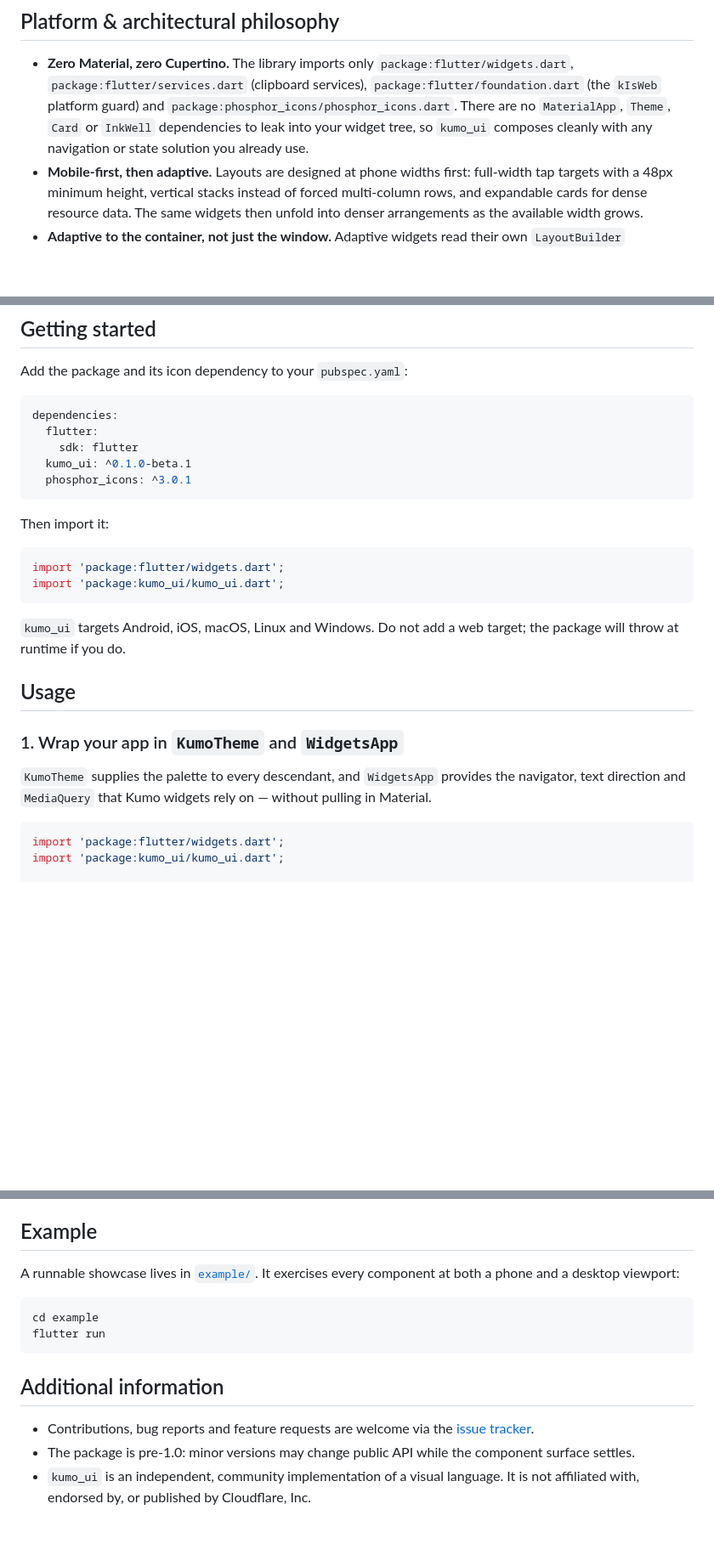
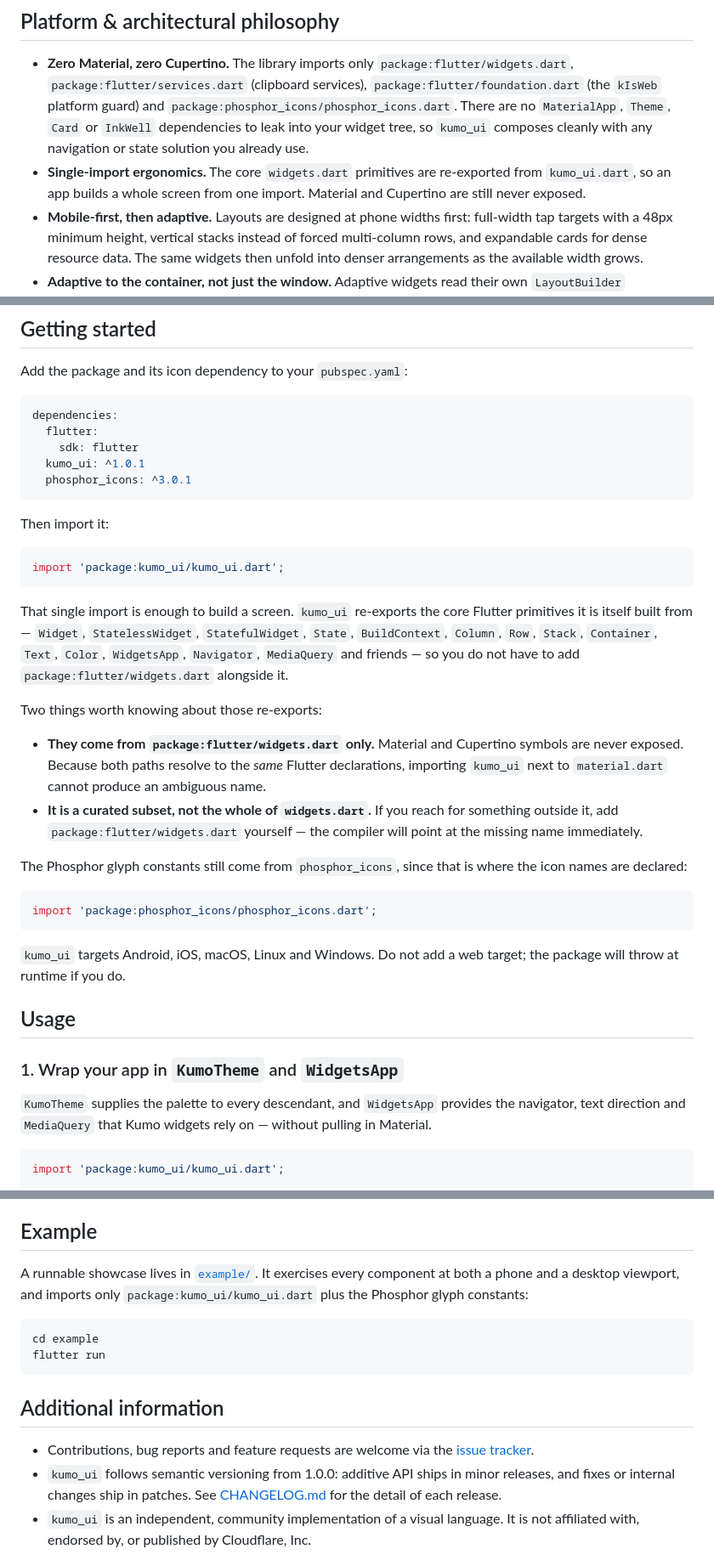
Before and after one commit to hafizhfadh/flutter_kumo_ui, a Markdown page: README.md, 3 parts joined by grey strips. Shown at 85% size. GitHub-like rendering; blank space fills up the shorter version.

Commit message:
Update documentation for single-import ergonomics and v1.0.1

````diff
--- a/README.md
+++ b/README.md
@@ -33,6 +33,9 @@ resolves its colors from `KumoTheme.of(context)`.
   `MaterialApp`, `Theme`, `Card` or `InkWell` dependencies to leak into your
   widget tree, so `kumo_ui` composes cleanly with any navigation or state
   solution you already use.
+- **Single-import ergonomics.** The core `widgets.dart` primitives are
+  re-exported from `kumo_ui.dart`, so an app builds a whole screen from one
+  import. Material and Cupertino are still never exposed.
 - **Mobile-first, then adaptive.** Layouts are designed at phone widths first:
   full-width tap targets with a 48px minimum height, vertical stacks instead of
   forced multi-column rows, and expandable cards for dense resource data. The
@@ -57,15 +60,38 @@ Add the package and its icon dependency to your `pubspec.yaml`:
 dependencies:
   flutter:
     sdk: flutter
-  kumo_ui: ^0.1.0-beta.1
+  kumo_ui: ^1.0.1
   phosphor_icons: ^3.0.1
 ```
 
 Then import it:
 
 ```dart
-import 'package:flutter/widgets.dart';
 import 'package:kumo_ui/kumo_ui.dart';
+```
+
+That single import is enough to build a screen. `kumo_ui` re-exports the core
+Flutter primitives it is itself built from — `Widget`, `StatelessWidget`,
+`StatefulWidget`, `State`, `BuildContext`, `Column`, `Row`, `Stack`,
+`Container`, `Text`, `Color`, `WidgetsApp`, `Navigator`, `MediaQuery` and
+friends — so you do not have to add `package:flutter/widgets.dart` alongside
+it.
+
+Two things worth knowing about those re-exports:
+
+- **They come from `package:flutter/widgets.dart` only.** Material and Cupertino
+  symbols are never exposed. Because both paths resolve to the *same* Flutter
+  declarations, importing `kumo_ui` next to `material.dart` cannot produce an
+  ambiguous name.
+- **It is a curated subset, not the whole of `widgets.dart`.** If you reach for
+  something outside it, add `package:flutter/widgets.dart` yourself — the
+  compiler will point at the missing name immediately.
+
+The Phosphor glyph constants still come from `phosphor_icons`, since that is
+where the icon names are declared:
+
+```dart
+import 'package:phosphor_icons/phosphor_icons.dart';
 ```
 
 `kumo_ui` targets Android, iOS, macOS, Linux and Windows. Do not add a web
@@ -80,7 +106,6 @@ the navigator, text direction and `MediaQuery` that Kumo widgets rely on —
 without pulling in Material.
 
 ```dart
-import 'package:flutter/widgets.dart';
 import 'package:kumo_ui/kumo_ui.dart';
 
 void main() {
@@ -311,7 +333,8 @@ correctly inside a sidebar or split pane.
 ## Example
 
 A runnable showcase lives in [`example/`](example/lib/main.dart). It exercises
-every component at both a phone and a desktop viewport:
+every component at both a phone and a desktop viewport, and imports only
+`package:kumo_ui/kumo_ui.dart` plus the Phosphor glyph constants:
 
 ```sh
 cd example
@@ -321,9 +344,10 @@ flutter run
 ## Additional information
 
 - Contributions, bug reports and feature requests are welcome via the
-  [issue tracker](https://github.com/hafizhfadh/kumo_ui/issues).
-- The package is pre-1.0: minor versions may change public API while the
-  component surface settles.
+  [issue tracker](https://github.com/hafizhfadh/flutter_kumo_ui/issues).
+- `kumo_ui` follows semantic versioning from 1.0.0: additive API ships in minor
+  releases, and fixes or internal changes ship in patches. See
+  [CHANGELOG.md](CHANGELOG.md) for the detail of each release.
 - `kumo_ui` is an independent, community implementation of a visual language. It
   is not affiliated with, endorsed by, or published by Cloudflare, Inc.
 
````
Also changed, not shown: other parts of README.md (+1 -4 lines), 1 other file.
